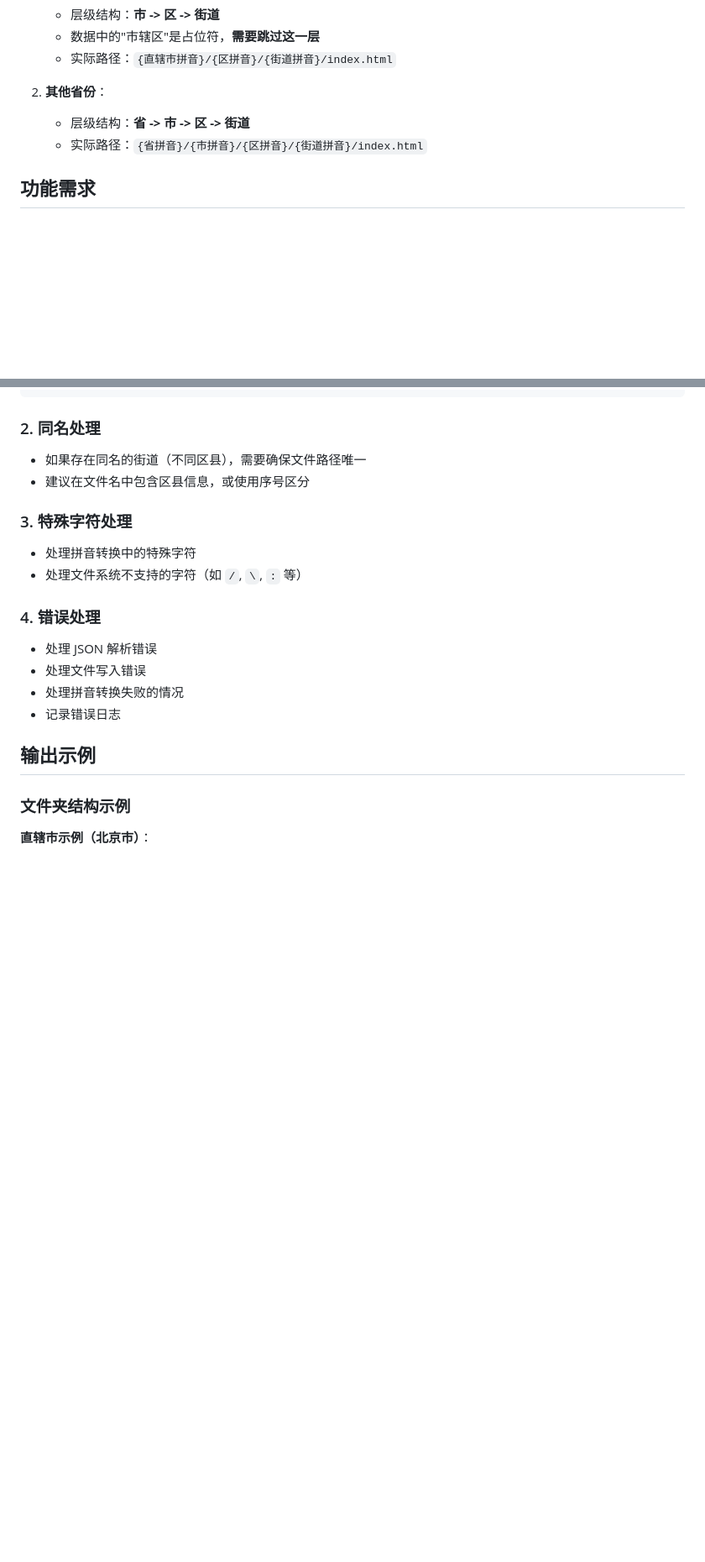
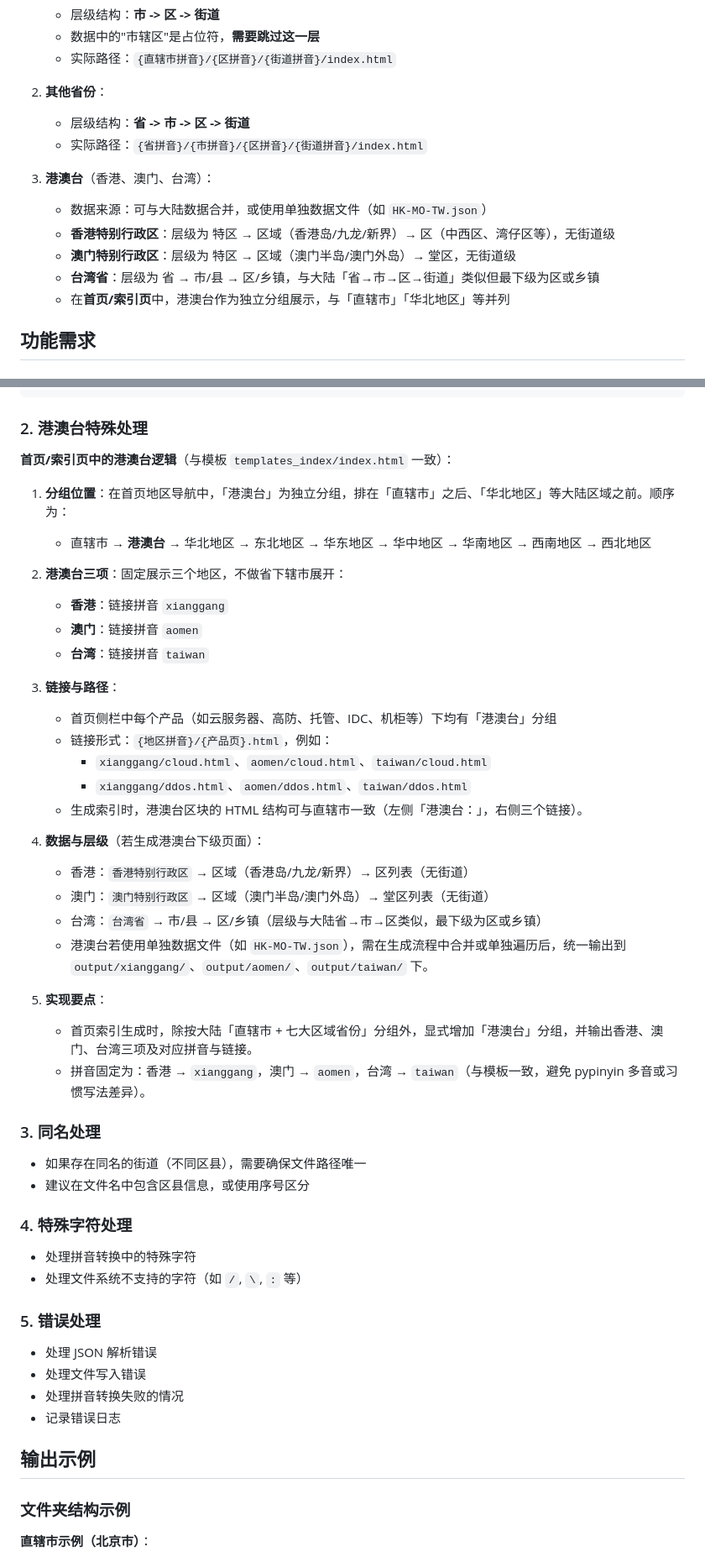
Before and after one commit to jarodsun/miniproject, a Markdown page: cities/docs/requirements_v2.md, 2 parts joined by grey strips. Shown at 84% size. Rendered like a GitHub page; blank space fills up the shorter version.

Commit message:
加入港澳台的说明。

````diff
--- a/cities/docs/requirements_v2.md
+++ b/cities/docs/requirements_v2.md
@@ -25,6 +25,13 @@
 2. **其他省份**：
    - 层级结构：**省 -> 市 -> 区 -> 街道**
    - 实际路径：`{省拼音}/{市拼音}/{区拼音}/{街道拼音}/index.html`
+
+3. **港澳台**（香港、澳门、台湾）：
+   - 数据来源：可与大陆数据合并，或使用单独数据文件（如 `HK-MO-TW.json`）
+   - **香港特别行政区**：层级为 特区 → 区域（香港岛/九龙/新界）→ 区（中西区、湾仔区等），无街道级
+   - **澳门特别行政区**：层级为 特区 → 区域（澳门半岛/澳门外岛）→ 堂区，无街道级
+   - **台湾省**：层级为 省 → 市/县 → 区/乡镇，与大陆「省→市→区→街道」类似但最下级为区或乡镇
+   - 在**首页/索引页**中，港澳台作为独立分组展示，与「直辖市」「华北地区」等并列
 
 ## 功能需求
 
@@ -331,15 +338,44 @@ else:
         ...
 ```
 
-### 2. 同名处理
+### 2. 港澳台特殊处理
+
+**首页/索引页中的港澳台逻辑**（与模板 `templates_index/index.html` 一致）：
+
+1. **分组位置**：在首页地区导航中，「港澳台」为独立分组，排在「直辖市」之后、「华北地区」等大陆区域之前。顺序为：
+   - 直辖市 → **港澳台** → 华北地区 → 东北地区 → 华东地区 → 华中地区 → 华南地区 → 西南地区 → 西北地区
+
+2. **港澳台三项**：固定展示三个地区，不做省下辖市展开：
+   - **香港**：链接拼音 `xianggang`
+   - **澳门**：链接拼音 `aomen`
+   - **台湾**：链接拼音 `taiwan`
+
+3. **链接与路径**：
+   - 首页侧栏中每个产品（如云服务器、高防、托管、IDC、机柜等）下均有「港澳台」分组
+   - 链接形式：`{地区拼音}/{产品页}.html`，例如：
+     - `xianggang/cloud.html`、`aomen/cloud.html`、`taiwan/cloud.html`
+     - `xianggang/ddos.html`、`aomen/ddos.html`、`taiwan/ddos.html`
+   - 生成索引时，港澳台区块的 HTML 结构可与直辖市一致（左侧「港澳台：」，右侧三个链接）。
+
+4. **数据与层级**（若生成港澳台下级页面）：
+   - 香港：`香港特别行政区` → 区域（香港岛/九龙/新界）→ 区列表（无街道）
+   - 澳门：`澳门特别行政区` → 区域（澳门半岛/澳门外岛）→ 堂区列表（无街道）
+   - 台湾：`台湾省` → 市/县 → 区/乡镇（层级与大陆省→市→区类似，最下级为区或乡镇）
+   - 港澳台若使用单独数据文件（如 `HK-MO-TW.json`），需在生成流程中合并或单独遍历后，统一输出到 `output/xianggang/`、`output/aomen/`、`output/taiwan/` 下。
+
+5. **实现要点**：
+   - 首页索引生成时，除按大陆「直辖市 + 七大区域省份」分组外，显式增加「港澳台」分组，并输出香港、澳门、台湾三项及对应拼音与链接。
+   - 拼音固定为：香港 → `xianggang`，澳门 → `aomen`，台湾 → `taiwan`（与模板一致，避免 pypinyin 多音或习惯写法差异）。
+
+### 3. 同名处理
 - 如果存在同名的街道（不同区县），需要确保文件路径唯一
 - 建议在文件名中包含区县信息，或使用序号区分
 
-### 3. 特殊字符处理
+### 4. 特殊字符处理
 - 处理拼音转换中的特殊字符
 - 处理文件系统不支持的字符（如 `/`, `\`, `:` 等）
 
-### 4. 错误处理
+### 5. 错误处理
 - 处理 JSON 解析错误
 - 处理文件写入错误
 - 处理拼音转换失败的情况
````
